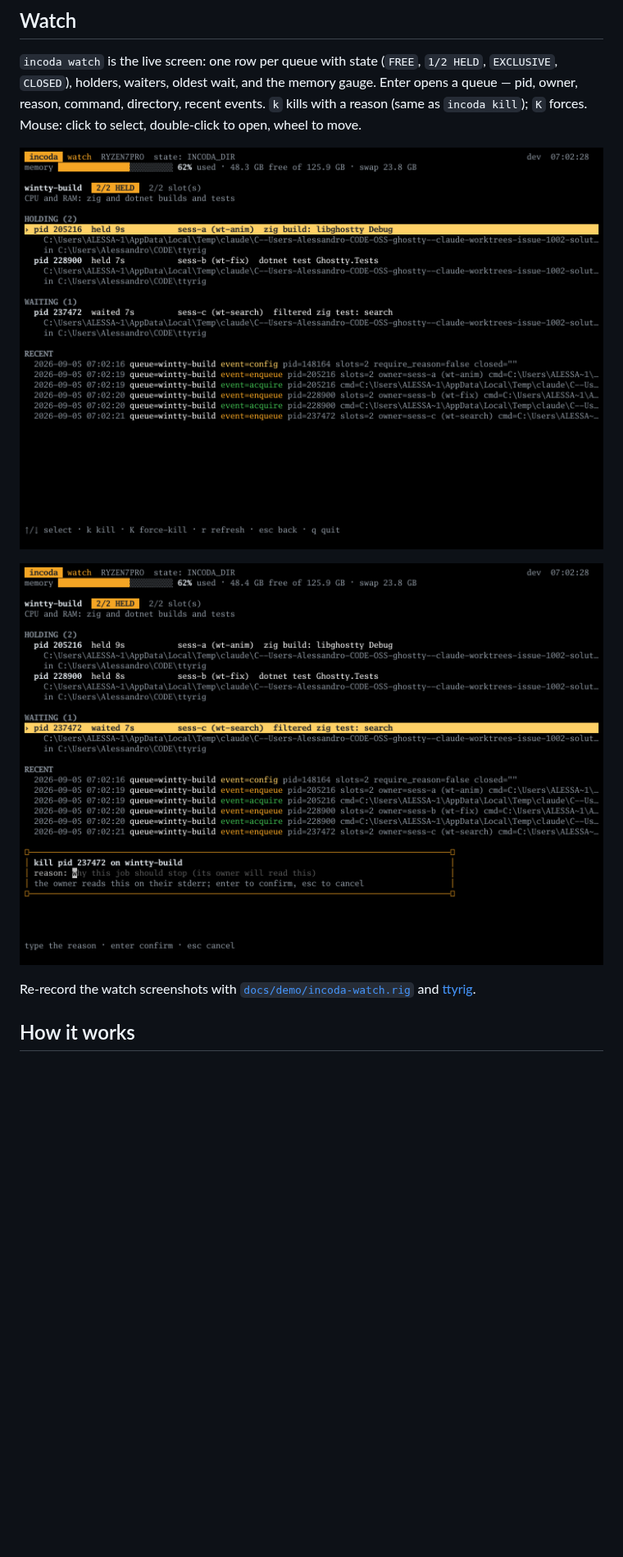
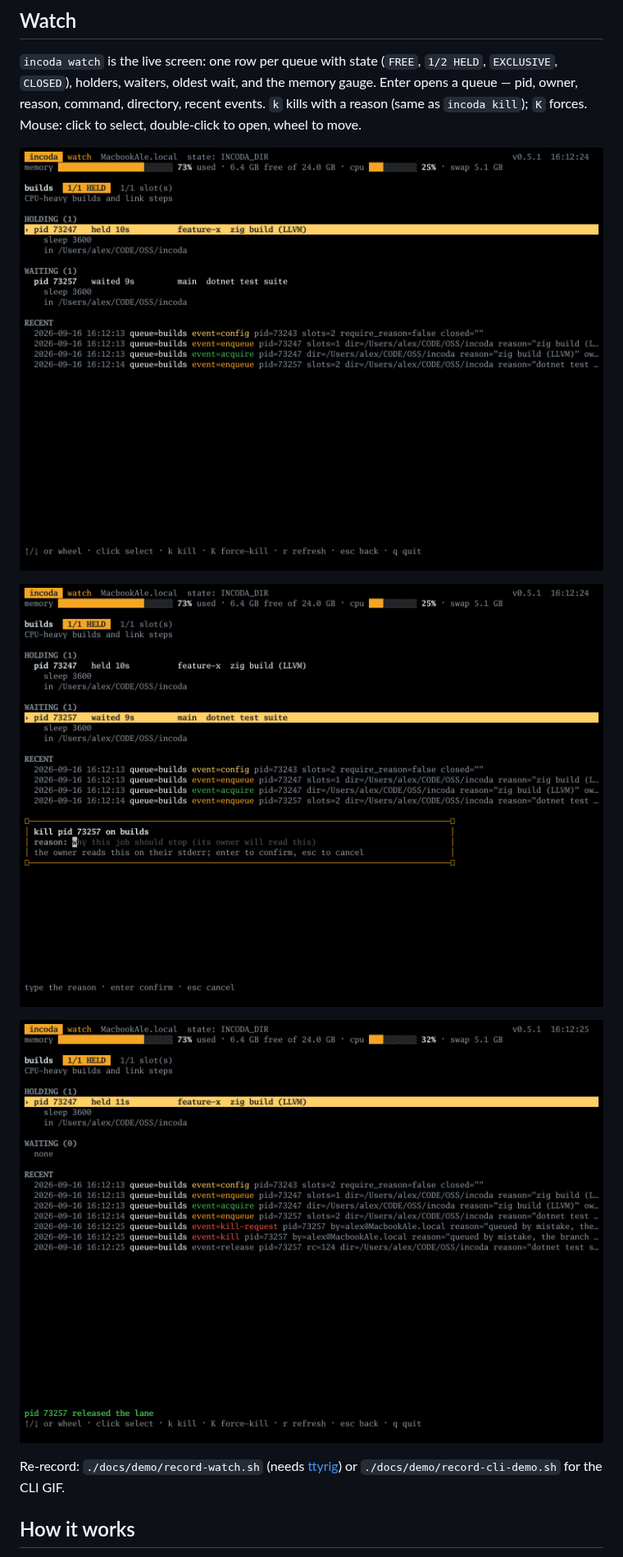
Before and after one commit to deblasis/incoda, a Markdown page: README.md, the part around the change. Shown at 82% size. GitHub-like rendering; pictures changed too: docs/img/watch-after-kill.png (added), docs/img/watch-kill-prompt.png, docs/img/watch-queue.png; blank space fills up the shorter version.

```diff
--- a/README.md
+++ b/README.md
@@ -129,9 +129,11 @@ Mouse: click to select, double-click to open, wheel to move.
 
 ![incoda watch kill prompt: cooperative kill with a required reason](docs/img/watch-kill-prompt.png)
 
-Re-record the watch screenshots with
-[`docs/demo/incoda-watch.rig`](docs/demo/incoda-watch.rig) and
-[ttyrig](https://github.com/deblasis/ttyrig).
+![incoda watch after kill: waiter gone, kill logged, lane released](docs/img/watch-after-kill.png)
+
+Re-record: `./docs/demo/record-watch.sh` (needs
+[ttyrig](https://github.com/deblasis/ttyrig)) or `./docs/demo/record-cli-demo.sh`
+for the CLI GIF.
 
 ## How it works
 
```
Also changed, not shown: CONTRIBUTING.md (+17 -5 lines), docs/img/watch-overview.png, 8 other files.
